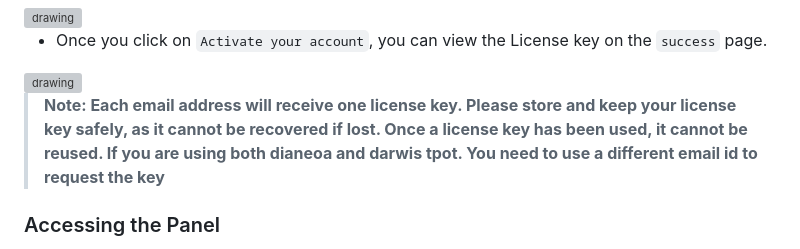
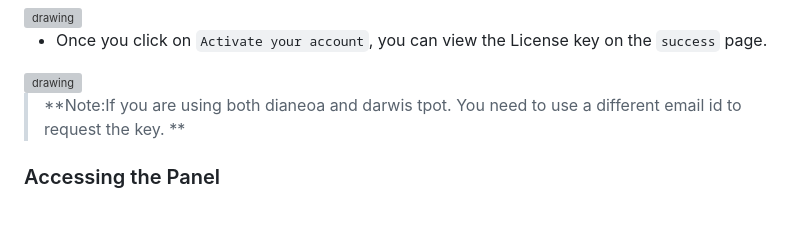
Before and after one commit to CSPF-Founder/darwis-tpot, a Markdown page: Manual.md, the part around the change. Rendered like a GitHub page; blank space fills up the shorter version; grey boxes are pictures that could not be loaded.

```diff
--- a/Manual.md
+++ b/Manual.md
@@ -33,7 +33,7 @@ You can obtain a free Threat Intel license key from the CySecurity page.
 
 <img src="docimages/threat-intel/activation code.png" alt="drawing" width="500"/>
 
-> **Note: Each email address will receive one license key. Please store and keep your license key safely, as it cannot be recovered if lost. Once a license key has been used, it cannot be reused. If you are using both dianeoa and darwis tpot. You need to use a different email id to request the key**
+> **Note:If you are using both dianeoa and darwis tpot. You need to use a different email id to request the key. **
 
 ### Accessing the Panel
 
```
